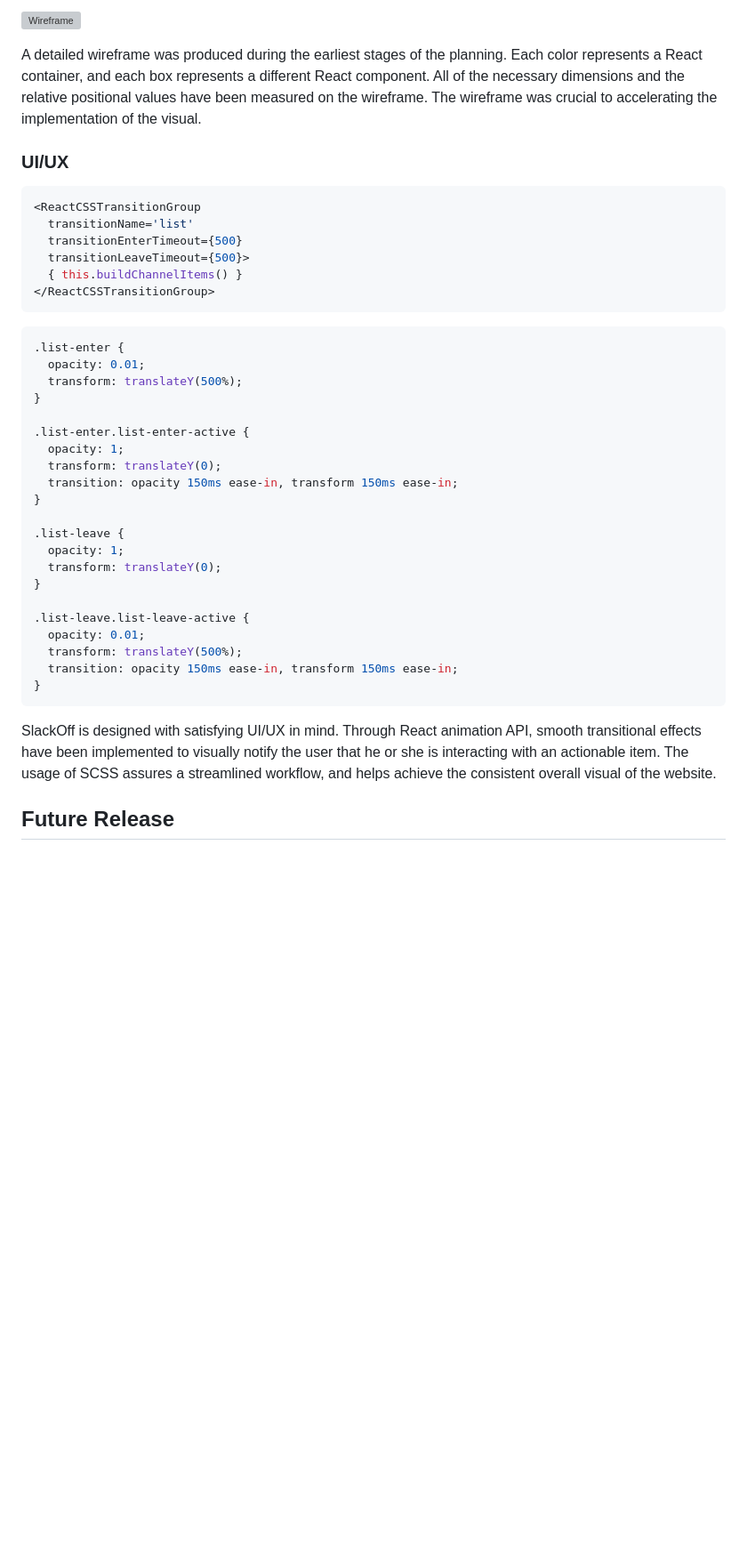
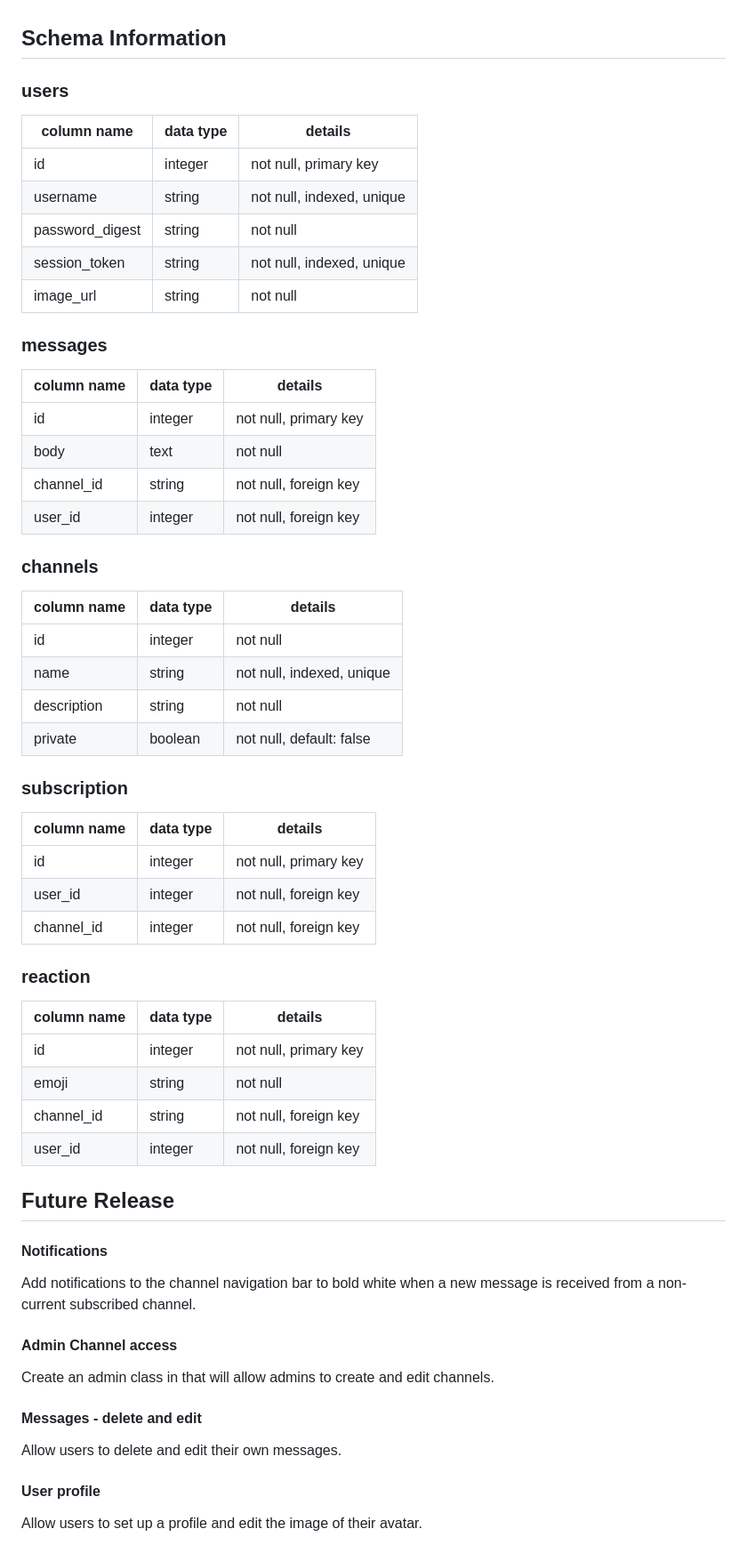
Before and after one commit to bvluong/slouch, a Markdown page: README.md, the part around one of its changes. Shown at 89% size. Drawn GitHub-style; blank space fills up the shorter version; grey boxes are pictures that could not be loaded.

````diff
--- a/README.md
+++ b/README.md
@@ -222,43 +171,47 @@ The EmojiMart provides the `Picker` component.  When an icon is picked, the `Pic
 
-![Wireframe](docs/wireframes/message-section.jpg)
-
-A detailed wireframe was produced during the earliest stages of the planning. Each color represents a React container, and each box represents a different React component. All of the necessary dimensions and the relative positional values have been measured on the wireframe. The wireframe was crucial to accelerating the implementation of the visual.
-
-### UI/UX
-
-```javascript
-<ReactCSSTransitionGroup
-  transitionName='list'
-  transitionEnterTimeout={500}
-  transitionLeaveTimeout={500}>
-  { this.buildChannelItems() }
-</ReactCSSTransitionGroup>
-```
-
-```css
-.list-enter {
-  opacity: 0.01;
-  transform: translateY(500%);
-}
-
-.list-enter.list-enter-active {
-  opacity: 1;
-  transform: translateY(0);
-  transition: opacity 150ms ease-in, transform 150ms ease-in;
-}
-
-.list-leave {
-  opacity: 1;
-  transform: translateY(0);
-}
-
-.list-leave.list-leave-active {
-  opacity: 0.01;
-  transform: translateY(500%);
-  transition: opacity 150ms ease-in, transform 150ms ease-in;
-}
-```
-
-SlackOff is designed with satisfying UI/UX in mind.  Through React animation API, smooth transitional effects have been implemented to visually notify the user that he or she is interacting with an actionable item.  The usage of SCSS assures a streamlined workflow, and helps achieve the consistent overall visual of the website.
+## Schema Information
+### users
+column name     | data type | details
+----------------|-----------|-----------------------
+id              | integer   | not null, primary key
+username        | string    | not null, indexed, unique
+password_digest | string    | not null
+session_token   | string    | not null, indexed, unique
+image_url       | string    | not null
+### messages
+column name | data type | details
+------------|-----------|-----------------------
+id          | integer   | not null, primary key
+body        | text      | not null
+channel_id  | string    | not null, foreign key
+user_id     | integer   | not null, foreign key
+### channels
+column name | data type | details
+------------|-----------|-----------------------
+id          | integer   | not null
+name        | string    | not null, indexed, unique
+description | string    | not null
+private     | boolean   | not null, default: false
+### subscription
+column name | data type | details
+------------|-----------|-----------------------
+id          | integer   | not null, primary key
+user_id     | integer   | not null, foreign key
+channel_id  | integer   | not null, foreign key
+### reaction
+column name | data type | details
+------------|-----------|-----------------------
+id          | integer   | not null, primary key
+emoji       | string    | not null
+channel_id  | string    | not null, foreign key
+user_id     | integer   | not null, foreign key
 
 ## Future Release
+#### Notifications
+Add notifications to the channel navigation bar to bold white when a new message is received from a non-current subscribed channel.
+#### Admin Channel access
+Create an admin class in that will allow admins to create and edit channels.
+#### Messages - delete and edit
+Allow users to delete and edit their own messages.
+#### User profile
+Allow users to set up a profile and edit the image of their avatar.
````
Also changed, not shown: other parts of README.md (+103 -154 lines), docs/README.md (+1 -1 lines), docs/schema.md (+9 -1 lines), docs/images/emojis.png (added), docs/images/find_channel.gif (added), docs/images/typing.gif (added), 4 other files.
